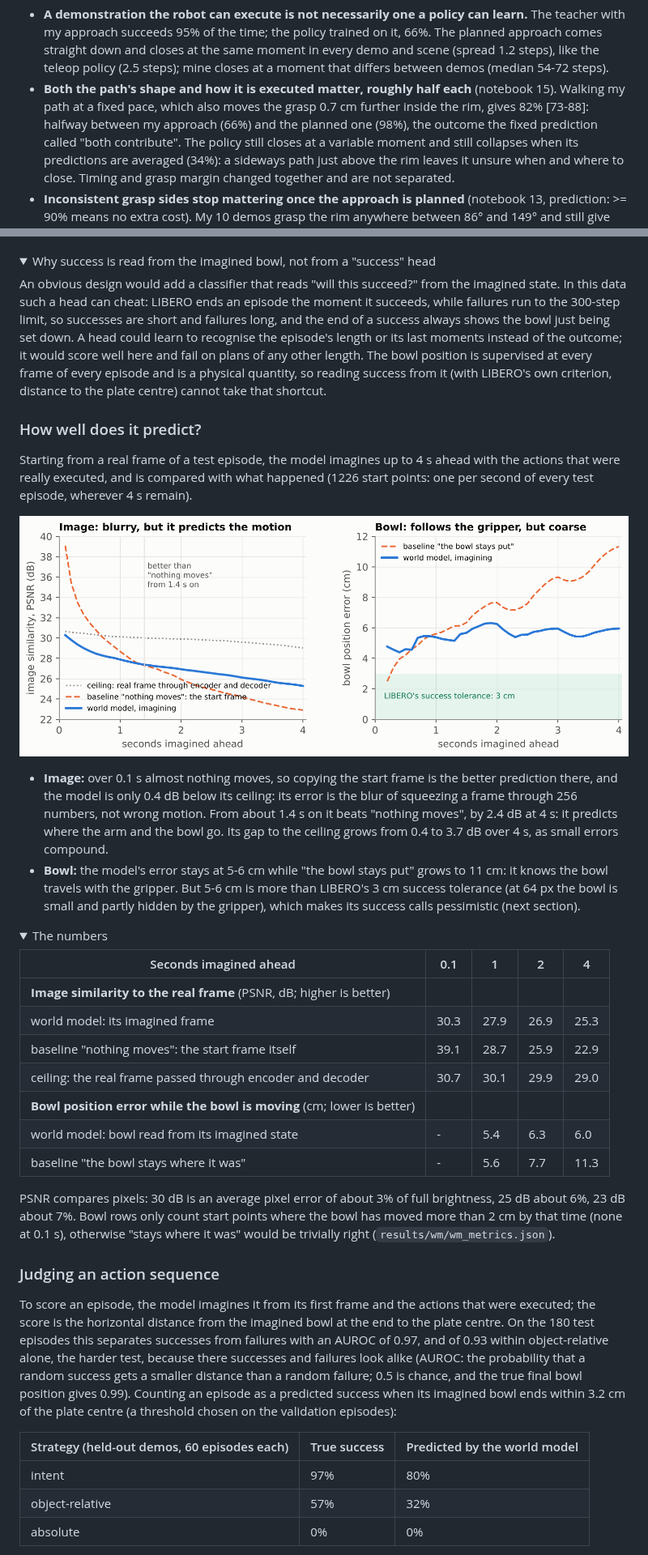
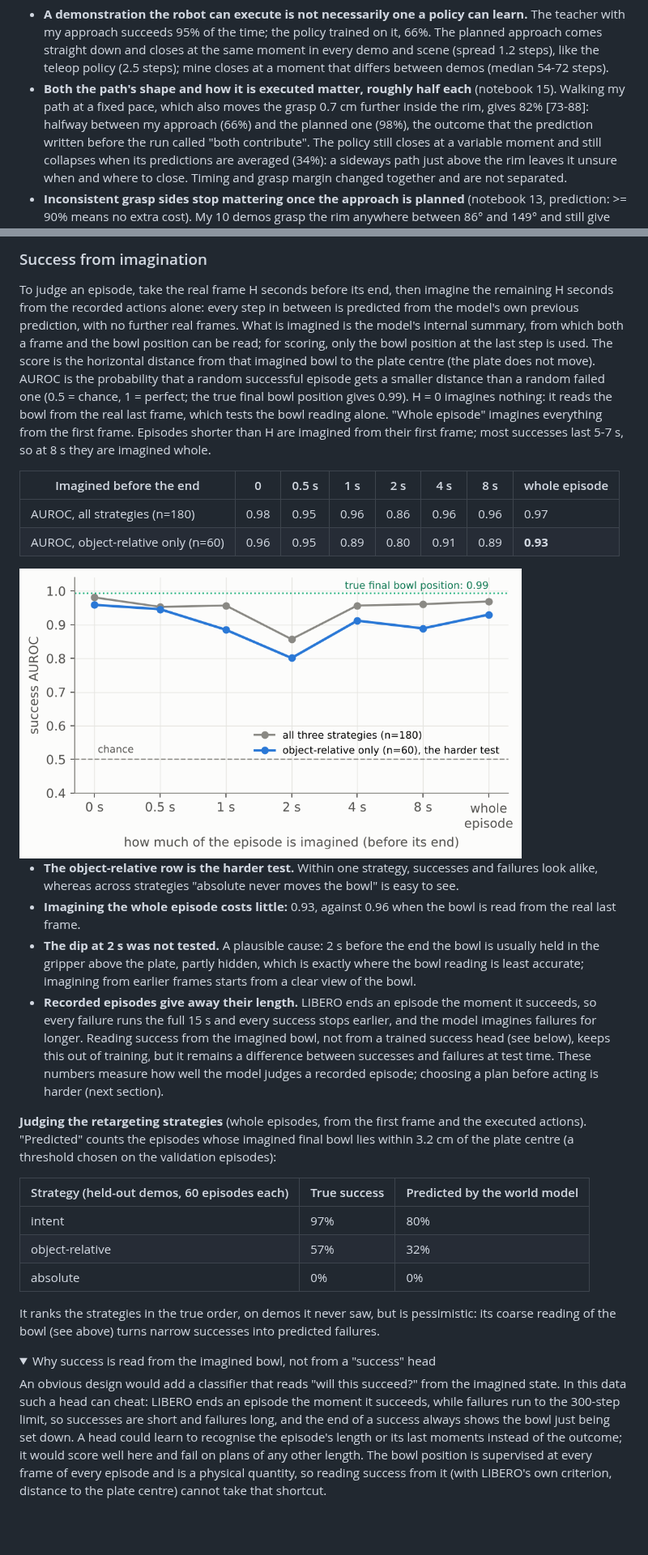
Before and after one commit to LukasWill/phone2panda, a Markdown page: README.md, 2 parts joined by grey strips. Shown at 81% size. Drawn GitHub-style; pictures changed too: assets/wm_auroc.png; folded sections open; blank space fills up the shorter version.

```diff
--- a/README.md
+++ b/README.md
@@ -296,7 +297,8 @@ moment every time.*
   mine closes at a moment that differs between demos (median 54-72 steps).
 - **Both the path's shape and how it is executed matter, roughly half each** (notebook 15). Walking my path at
   a fixed pace, which also moves the grasp 0.7 cm further inside the rim, gives 82% [73-88]: halfway between my
-  approach (66%) and the planned one (98%), the outcome the fixed prediction called "both contribute". The
+  approach (66%) and the planned one (98%), the outcome that the prediction written before the run called
+  "both contribute". The
   policy still closes at a variable moment and still collapses when its predictions are averaged (34%): a
   sideways path just above the rim leaves it unsure when and where to close. Timing and grasp margin changed
   together and are not separated.
@@ -430,3 +480,48 @@ the whole episode next to the real camera).*
+### Success from imagination
+
+To judge an episode, take the real frame H seconds before its end, then imagine the remaining H seconds from
+the recorded actions alone: every step in between is predicted from the model's own previous prediction, with
+no further real frames. What is imagined is the model's internal summary, from which both a frame and the bowl
+position can be read; for scoring, only the bowl position at the last step is used. The score is the
+horizontal distance from that imagined bowl to the plate centre (the plate does not move). AUROC is the
+probability that a random successful episode gets a smaller distance than a random failed one (0.5 = chance,
+1 = perfect; the true final bowl position gives 0.99). H = 0 imagines nothing: it reads the bowl from the real
+last frame, which tests the bowl reading alone. "Whole episode" imagines everything from the first frame.
+Episodes shorter than H are imagined from their first frame; most successes last 5-7 s, so at 8 s they are
+imagined whole.
+
+| Imagined before the end | 0 | 0.5 s | 1 s | 2 s | 4 s | 8 s | whole episode |
+|---|---|---|---|---|---|---|---|
+| AUROC, all strategies (n=180) | 0.98 | 0.95 | 0.96 | 0.86 | 0.96 | 0.96 | 0.97 |
+| AUROC, object-relative only (n=60) | 0.96 | 0.95 | 0.89 | 0.80 | 0.91 | 0.89 | **0.93** |
+
+<img src="assets/wm_auroc.png" width="620" alt="success AUROC against how much of the episode is imagined">
+
+- **The object-relative row is the harder test.** Within one strategy, successes and failures look alike,
+  whereas across strategies "absolute never moves the bowl" is easy to see.
+- **Imagining the whole episode costs little:** 0.93, against 0.96 when the bowl is read from the real last
+  frame.
+- **The dip at 2 s was not tested.** A plausible cause: 2 s before the end the bowl is usually held in the
+  gripper above the plate, partly hidden, which is exactly where the bowl reading is least accurate; imagining
+  from earlier frames starts from a clear view of the bowl.
+- **Recorded episodes give away their length.** LIBERO ends an episode the moment it succeeds, so every
+  failure runs the full 15 s and every success stops earlier, and the model imagines failures for longer.
+  Reading success from the imagined bowl, not from a trained success head (see below), keeps this out of
+  training, but it remains a difference between successes and failures at test time. These numbers measure
+  how well the model judges a recorded episode; choosing a plan before acting is harder (next section).
+
+**Judging the retargeting strategies** (whole episodes, from the first frame and the executed actions).
+"Predicted" counts the episodes whose imagined final bowl lies within 3.2 cm of the plate centre (a threshold
+chosen on the validation episodes):
+
+| Strategy (held-out demos, 60 episodes each) | True success | Predicted by the world model |
+|---|---|---|
+| intent | 97% | 80% |
+| object-relative | 57% | 32% |
+| absolute | 0% | 0% |
+
+It ranks the strategies in the true order, on demos it never saw, but is pessimistic: its coarse reading of
+the bowl (see above) turns narrow successes into predicted failures.
 
 <details>
 <summary>Why success is read from the imagined bowl, not from a "success" head</summary>
@@ -441,54 +536,3 @@ the plate centre) cannot take that shortcut.
 
 </details>
 
-### How well does it predict?
-
-Starting from a real frame of a test episode, the model imagines up to 4 s ahead with the actions that were
-really executed, and is compared with what happened (1226 start points: one per second of every test episode,
-wherever 4 s remain).
-
-![prediction error against how far ahead the world model imagines, with baselines](assets/wm_prediction.png)
-
-- **Image:** over 0.1 s almost nothing moves, so copying the start frame is the better prediction there, and
-  the model is only 0.4 dB below its ceiling: its error is the blur of squeezing a frame through 256 numbers,
-  not wrong motion. From about 1.4 s on it beats "nothing moves", by 2.4 dB at 4 s: it predicts where the arm
-  and the bowl go. Its gap to the ceiling grows from 0.4 to 3.7 dB over 4 s, as small errors compound.
-- **Bowl:** the model's error stays at 5-6 cm while "the bowl stays put" grows to 11 cm: it knows the bowl
-  travels with the gripper. But 5-6 cm is more than LIBERO's 3 cm success tolerance (at 64 px the bowl is
-  small and partly hidden by the gripper), which makes its success calls pessimistic (next section).
-
-<details>
-<summary>The numbers</summary>
-
-| Seconds imagined ahead | 0.1 | 1 | 2 | 4 |
-|---|---|---|---|---|
-| **Image similarity to the real frame** (PSNR, dB; higher is better) | | | | |
-| world model: its imagined frame | 30.3 | 27.9 | 26.9 | 25.3 |
-| baseline "nothing moves": the start frame itself | 39.1 | 28.7 | 25.9 | 22.9 |
-| ceiling: the real frame passed through encoder and decoder | 30.7 | 30.1 | 29.9 | 29.0 |
-| **Bowl position error while the bowl is moving** (cm; lower is better) | | | | |
-| world model: bowl read from its imagined state | - | 5.4 | 6.3 | 6.0 |
-| baseline "the bowl stays where it was" | - | 5.6 | 7.7 | 11.3 |
-
-PSNR compares pixels: 30 dB is an average pixel error of about 3% of full brightness, 25 dB about 6%, 23 dB
-about 7%. Bowl rows only count start points where the bowl has moved more than 2 cm by that time (none at
-0.1 s), otherwise "stays where it was" would be trivially right (`results/wm/wm_metrics.json`).
-
-</details>
-
-### Judging an action sequence
-
-To score an episode, the model imagines it from its first frame and the actions that were executed; the score
-is the horizontal distance from the imagined bowl at the end to the plate centre. On the 180 test episodes
-this separates successes from failures with an AUROC of 0.97, and of 0.93 within object-relative alone, the
-harder test, because there successes and failures look alike (AUROC: the probability that a random success
-gets a smaller distance than a random failure; 0.5 is chance, and the true final bowl position gives 0.99).
-Counting an episode as a predicted success when its imagined bowl ends within 3.2 cm of the plate centre (a
-threshold chosen on the validation episodes):
-
-| Strategy (held-out demos, 60 episodes each) | True success | Predicted by the world model |
-|---|---|---|
-| intent | 97% | 80% |
-| object-relative | 57% | 32% |
-| absolute | 0% | 0% |
-
```
Also changed, not shown: other parts of README.md (+96 -52 lines), assets/wm_plan_choice.png, 1 other file.
